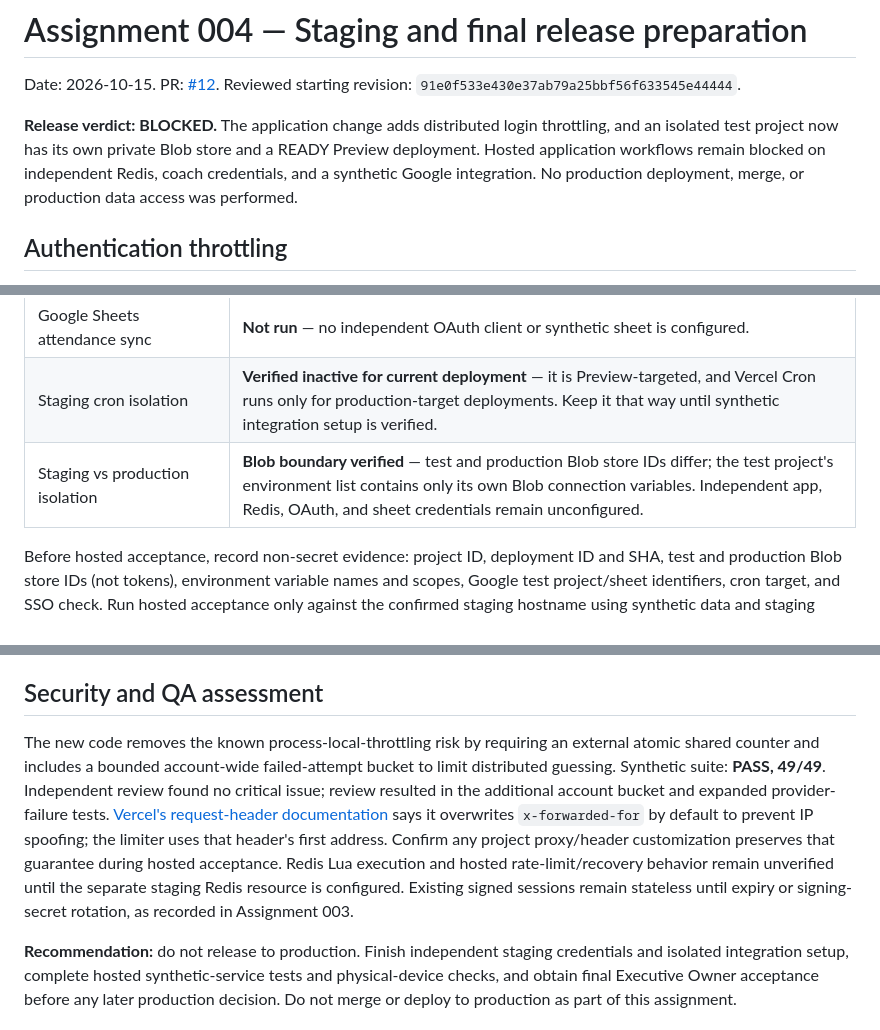
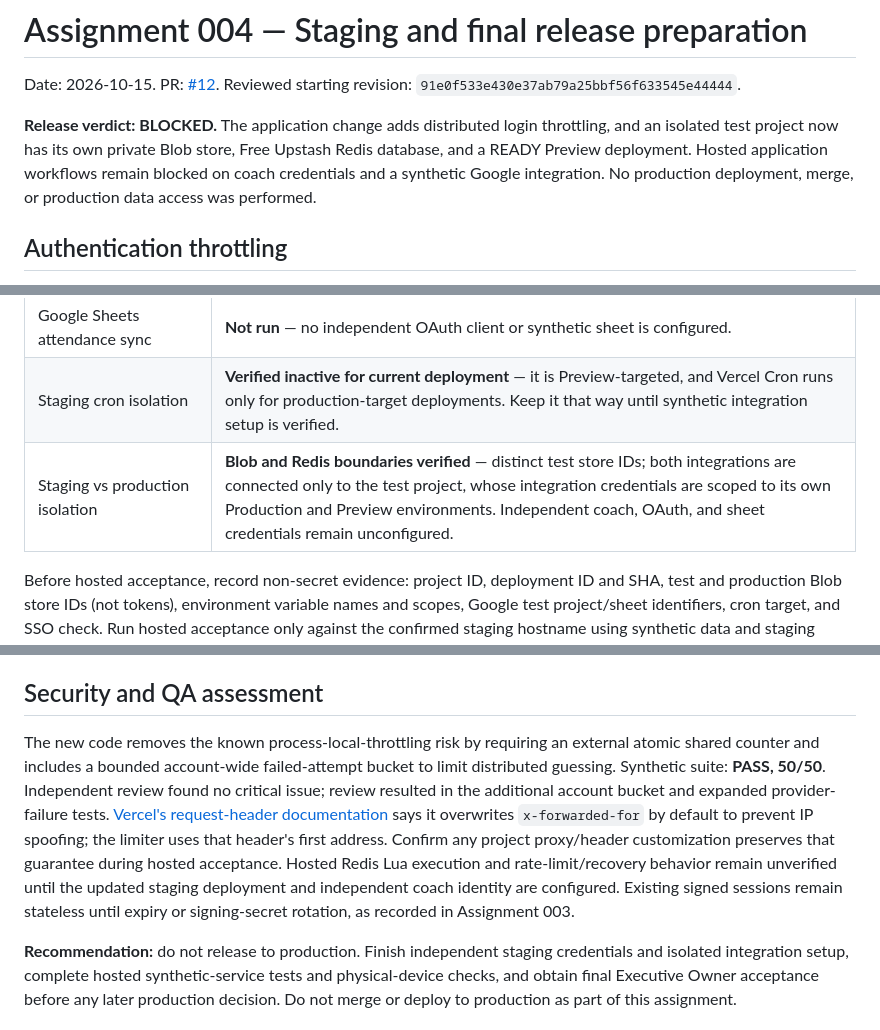
Before and after one commit to fieldlogic-lab/sbu-crew-coach, a Markdown page: docs/release-readiness-assignment-004.md, 3 parts joined by grey strips. Rendered like a GitHub page.

```diff
--- a/docs/release-readiness-assignment-004.md
+++ b/docs/release-readiness-assignment-004.md
@@ -2,7 +2,7 @@
 
 Date: 2026-10-15. PR: [#12](https://github.com/fieldlogic-lab/sbu-crew-coach/pull/12). Reviewed starting revision: `91e0f533e430e37ab79a25bbf56f633545e44444`.
 
-**Release verdict: BLOCKED.** The application change adds distributed login throttling, and an isolated test project now has its own private Blob store and a READY Preview deployment. Hosted application workflows remain blocked on independent Redis, coach credentials, and a synthetic Google integration. No production deployment, merge, or production data access was performed.
+**Release verdict: BLOCKED.** The application change adds distributed login throttling, and an isolated test project now has its own private Blob store, Free Upstash Redis database, and a READY Preview deployment. Hosted application workflows remain blocked on coach credentials and a synthetic Google integration. No production deployment, merge, or production data access was performed.
 
 ## Authentication throttling
 
@@ -45,7 +44,7 @@ The Blob store and Preview deployment are established. Remaining account/resourc
 | Athlete publication and error recovery | **Not run hosted** — the synthetic athlete endpoint correctly reports no publication on the empty test store; hosted publication/recovery awaits coach auth setup. Local synthetic publication and partial-failure tests remain passing. |
 | Google Sheets attendance sync | **Not run** — no independent OAuth client or synthetic sheet is configured. |
 | Staging cron isolation | **Verified inactive for current deployment** — it is Preview-targeted, and Vercel Cron runs only for production-target deployments. Keep it that way until synthetic integration setup is verified. |
-| Staging vs production isolation | **Blob boundary verified** — test and production Blob store IDs differ; the test project's environment list contains only its own Blob connection variables. Independent app, Redis, OAuth, and sheet credentials remain unconfigured. |
+| Staging vs production isolation | **Blob and Redis boundaries verified** — distinct test store IDs; both integrations are connected only to the test project, whose integration credentials are scoped to its own Production and Preview environments. Independent coach, OAuth, and sheet credentials remain unconfigured. |
 
 Before hosted acceptance, record non-secret evidence: project ID, deployment ID and SHA, test and production Blob store IDs (not tokens), environment variable names and scopes, Google test project/sheet identifiers, cron target, and SSO check. Run hosted acceptance only against the confirmed staging hostname using synthetic data and staging credentials.
 
@@ -68,6 +67,6 @@ The intended source-of-truth model documented in `docs/DAILY_PLAN_SYNC.md` is th
 
 ## Security and QA assessment
 
-The new code removes the known process-local-throttling risk by requiring an external atomic shared counter and includes a bounded account-wide failed-attempt bucket to limit distributed guessing. Synthetic suite: **PASS, 49/49**. Independent review found no critical issue; review resulted in the additional account bucket and expanded provider-failure tests. [Vercel's request-header documentation](https://vercel.com/docs/headers/request-headers) says it overwrites `x-forwarded-for` by default to prevent IP spoofing; the limiter uses that header's first address. Confirm any project proxy/header customization preserves that guarantee during hosted acceptance. Redis Lua execution and hosted rate-limit/recovery behavior remain unverified until the separate staging Redis resource is configured. Existing signed sessions remain stateless until expiry or signing-secret rotation, as recorded in Assignment 003.
+The new code removes the known process-local-throttling risk by requiring an external atomic shared counter and includes a bounded account-wide failed-attempt bucket to limit distributed guessing. Synthetic suite: **PASS, 50/50**. Independent review found no critical issue; review resulted in the additional account bucket and expanded provider-failure tests. [Vercel's request-header documentation](https://vercel.com/docs/headers/request-headers) says it overwrites `x-forwarded-for` by default to prevent IP spoofing; the limiter uses that header's first address. Confirm any project proxy/header customization preserves that guarantee during hosted acceptance. Hosted Redis Lua execution and rate-limit/recovery behavior remain unverified until the updated staging deployment and independent coach identity are configured. Existing signed sessions remain stateless until expiry or signing-secret rotation, as recorded in Assignment 003.
 
 **Recommendation:** do not release to production. Finish independent staging credentials and isolated integration setup, complete hosted synthetic-service tests and physical-device checks, and obtain final Executive Owner acceptance before any later production decision. Do not merge or deploy to production as part of this assignment.
```
Also changed, not shown: other parts of docs/release-readiness-assignment-004.md (+7 -8 lines).
